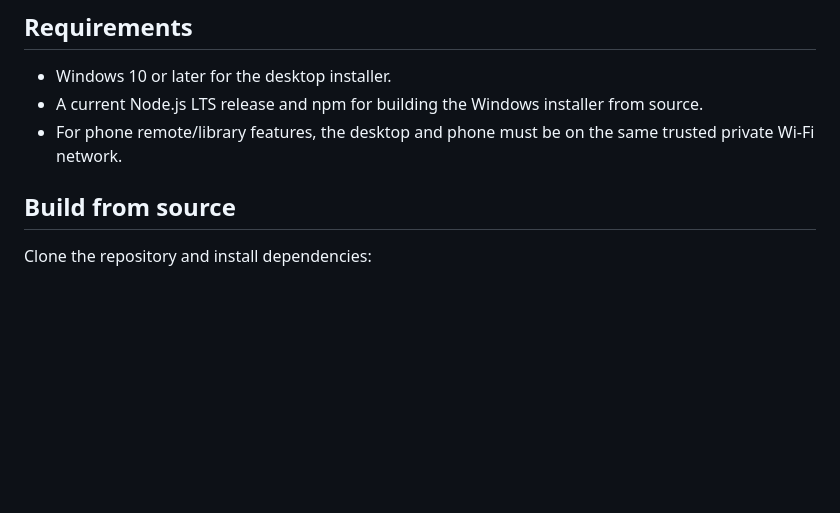
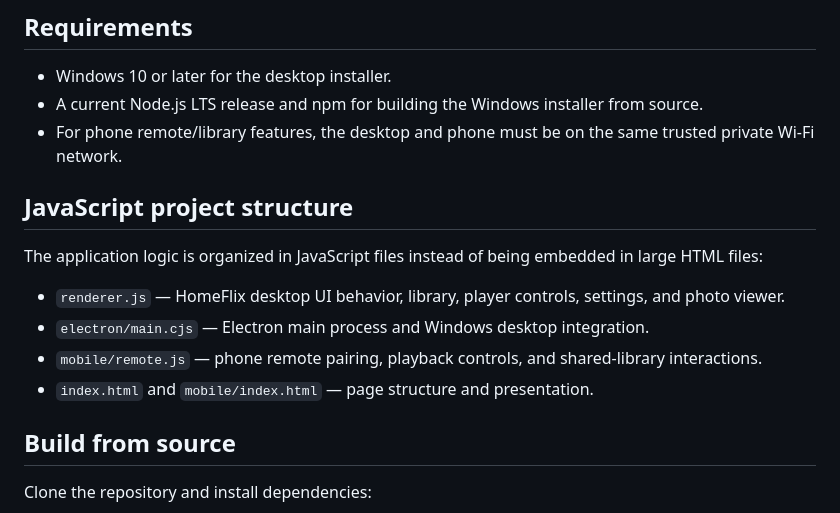
Before and after one commit to PandaManDev/HomeFlix-Cyber-Node, a Markdown page: README.md, the part around the change. Rendered like a GitHub page; blank space fills up the shorter version.

Commit message:
Document JavaScript application modules

```diff
--- a/README.md
+++ b/README.md
@@ -30,6 +30,15 @@ Build artifacts are available only when the corresponding workflow has completed
 - Windows 10 or later for the desktop installer.
 - A current Node.js LTS release and npm for building the Windows installer from source.
 - For phone remote/library features, the desktop and phone must be on the same trusted private Wi-Fi network.
+
+## JavaScript project structure
+
+The application logic is organized in JavaScript files instead of being embedded in large HTML files:
+
+- `renderer.js` — HomeFlix desktop UI behavior, library, player controls, settings, and photo viewer.
+- `electron/main.cjs` — Electron main process and Windows desktop integration.
+- `mobile/remote.js` — phone remote pairing, playback controls, and shared-library interactions.
+- `index.html` and `mobile/index.html` — page structure and presentation.
 
 ## Build from source
 
```
